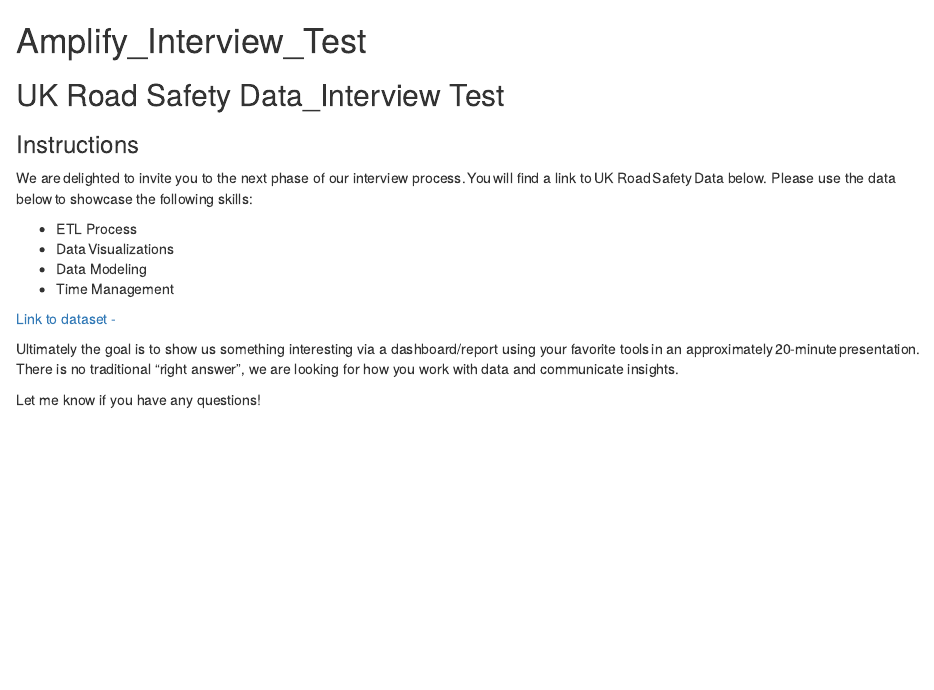
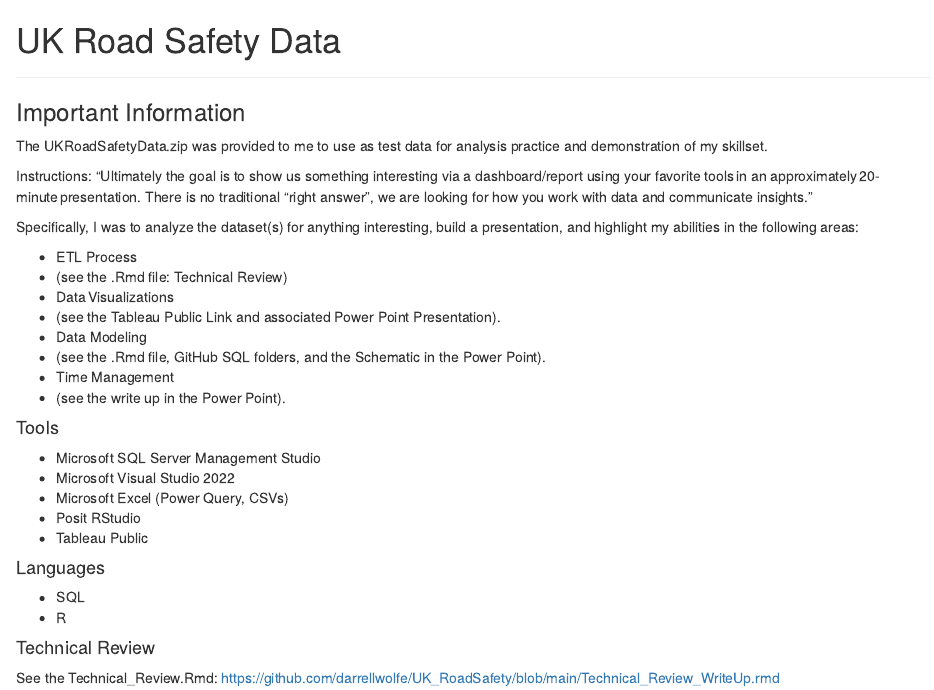
Before and after one commit to darrellwolfe/SkillsDemo_UK_RoadSafety_Agust_2023, an R Markdown document (README.rmd): the page in a window 1100 px wide, from its top. Rendered offline with R 4.5, knitr and Pandoc, with nearby package versions.

Commit message:
Update README.rmd

```diff
--- a/README.rmd
+++ b/README.rmd
@@ -1,16 +1,38 @@
-# Amplify_Interview_Test
-## UK Road Safety Data_Interview Test
+# UK Road Safety Data
 
-### Instructions
-We are delighted to invite you to the next phase of our interview process. You will find a link to UK Road Safety Data below. Please use the data below to showcase the following skills:
+-----------------------------------------------------------------
+
+### Important Information
+
+The UKRoadSafetyData.zip was provided to me to use as test data for analysis practice and demonstration of my skillset.
+
+Instructions: "Ultimately the goal is to show us something interesting via a dashboard/report using your favorite tools in an approximately 20-minute presentation. There is no traditional “right answer”, we are looking for how you work with data and communicate insights."
+
+Specifically, I was to analyze the dataset(s) for anything interesting, build a presentation, and highlight my abilities in the following areas:
 
 -  ETL Process
+  +  (see the .Rmd file: Technical Review)
 -  Data Visualizations
+  +  (see the Tableau Public Link and associated Power Point Presentation).
 -  Data Modeling
+  +  (see the .Rmd file, GitHub SQL folders, and the Schematic in the Power Point).
 -  Time Management
+  +  (see the write up in the Power Point).
 
-[Link to dataset -](https://interviewfiles.blob.core.windows.net/ukroadsafetydata/UKRoadSafetyData.zip)
+#### Tools
 
-Ultimately the goal is to show us something interesting via a dashboard/report using your favorite tools in an approximately 20-minute presentation. There is no traditional “right answer”, we are looking for how you work with data and communicate insights.
+-   Microsoft SQL Server Management Studio
+-   Microsoft Visual Studio 2022
+-   Microsoft Excel (Power Query, CSVs)
+-   Posit RStudio
+-   Tableau Public
 
-Let me know if you have any questions!
+#### Languages
+
+-   SQL
+-   R
+
+#### Technical Review
+
+See the Technical_Review.Rmd:
+https://github.com/darrellwolfe/UK_RoadSafety/blob/main/Technical_Review_WriteUp.rmd
```
